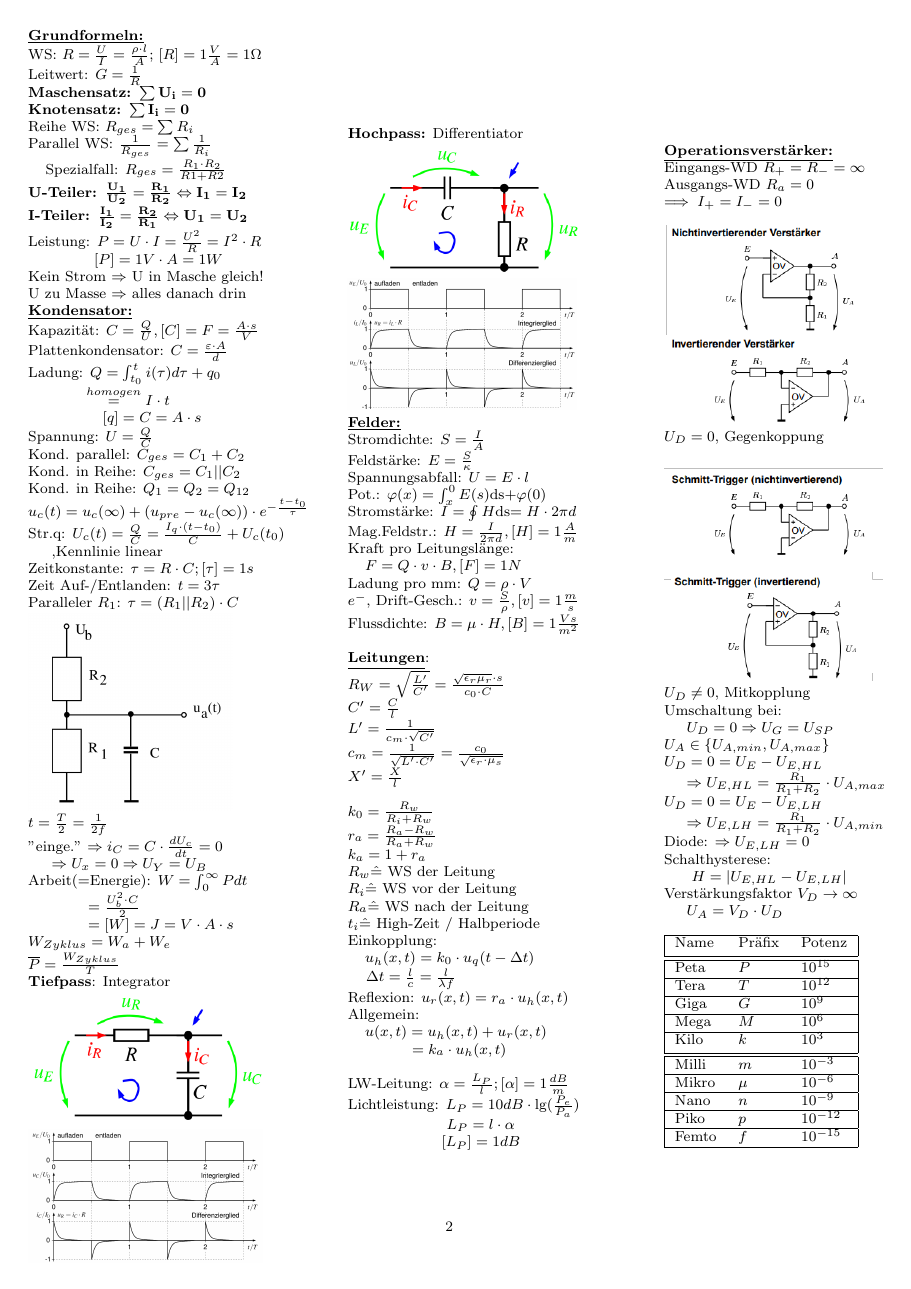
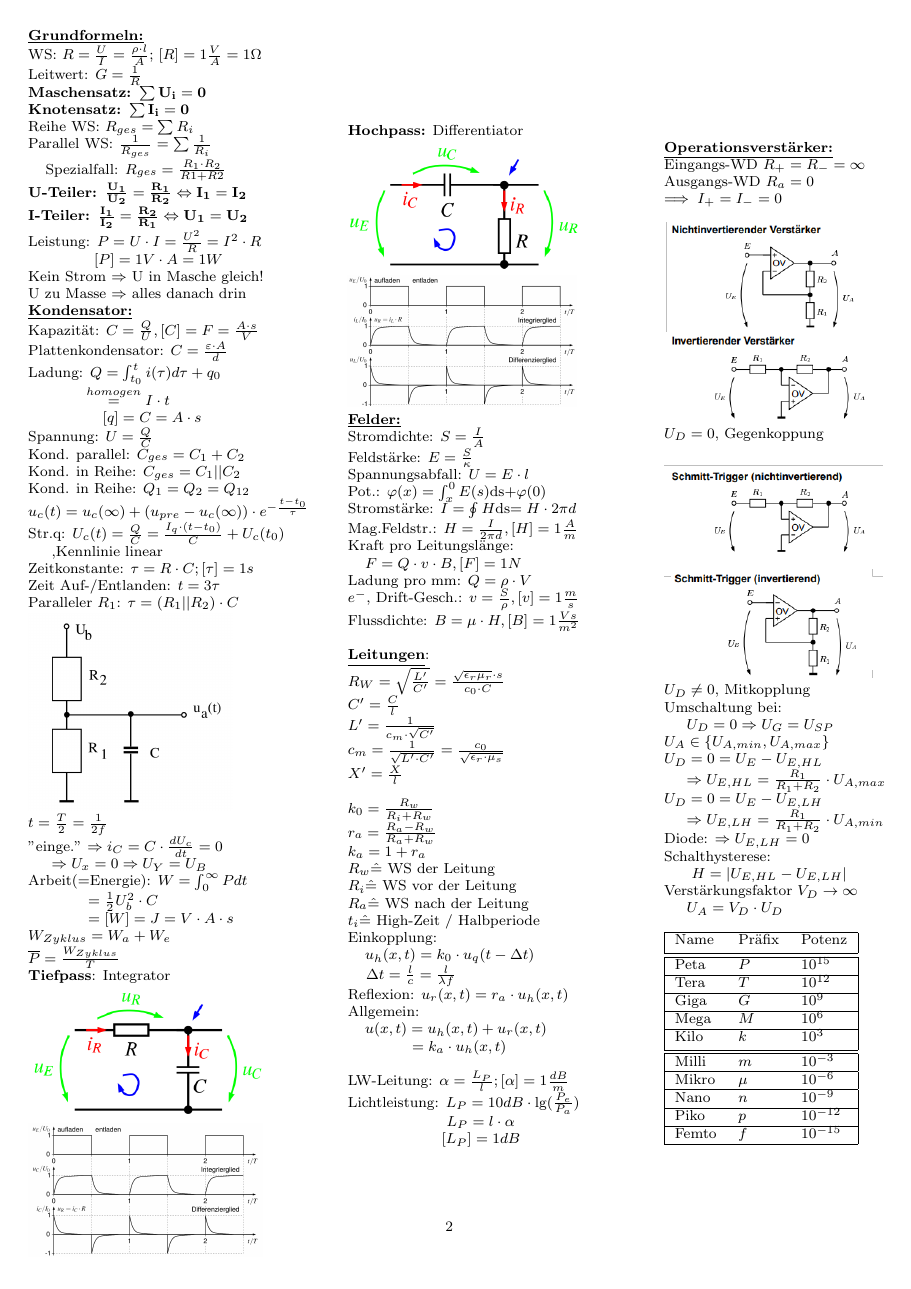
Before and after one commit to NWuensche/TGIFormeln, a LaTeX document (FormelnTGI.tex): page 2 of 3. Compiled offline with pdfLaTeX.

Commit message:
Made one formular more readable

```diff
--- a/FormelnTGI.tex
+++ b/FormelnTGI.tex
@@ -48,7 +48,7 @@ $t =\frac{T}{2} = \frac{1}{2f}$\\
 \phantom{sss} $\Rightarrow U_x = 0 \Rightarrow U_Y = U_B$
 
 Arbeit(=Energie): $W = \int_0^\infty P dt$\\
-\phantom{sssssssss} $= \frac{U_b^2 \cdot C}{2} $\\
+\phantom{sssssssss} $= \frac{1}{2} U_b^2 \cdot C$ \\
 \phantom{sssssssss} $= [W] = J = V \cdot A \cdot s$\\
 $W_{Zyklus} = W_a + W_e$\\
 $\overline{P} = \frac{W_{Zyklus}}{T}$\\
```
